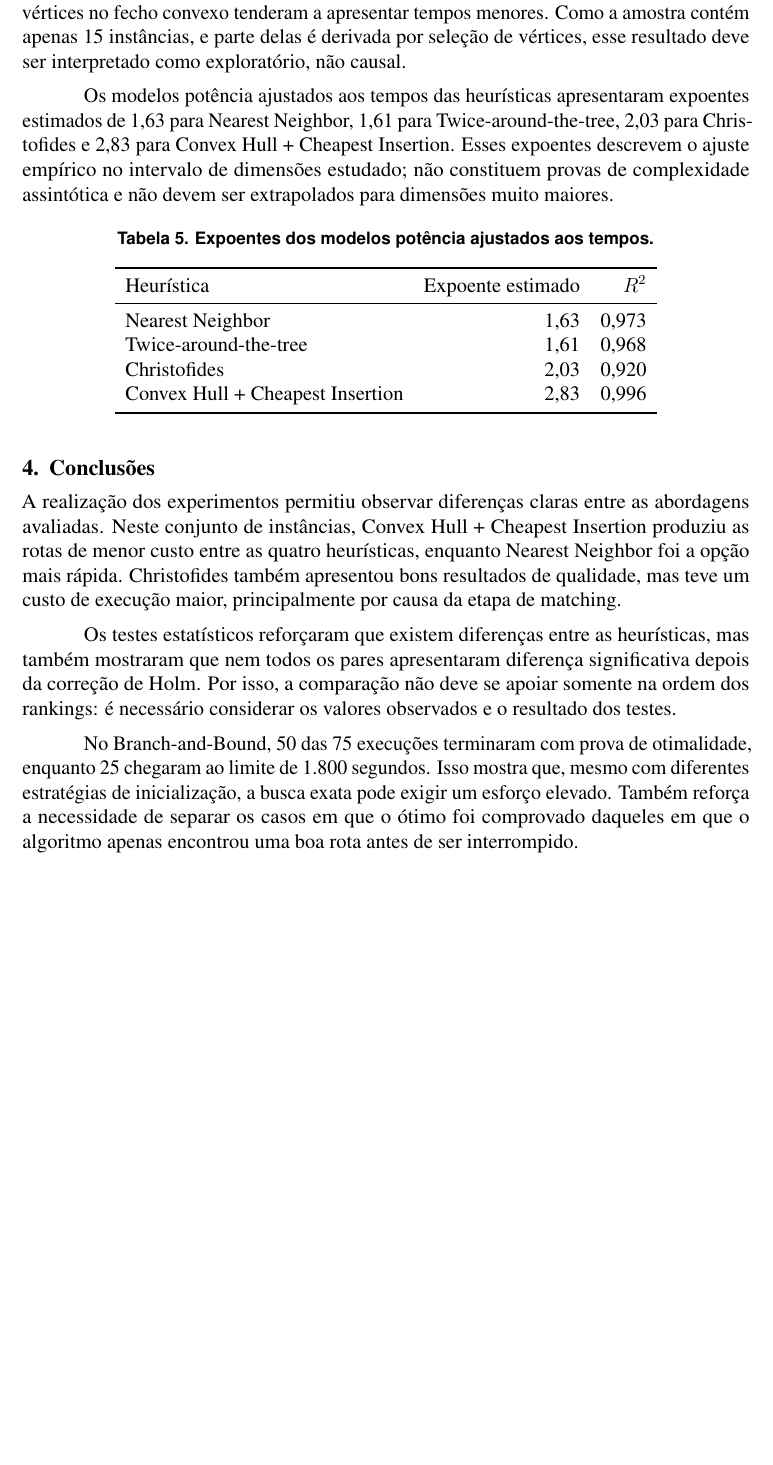
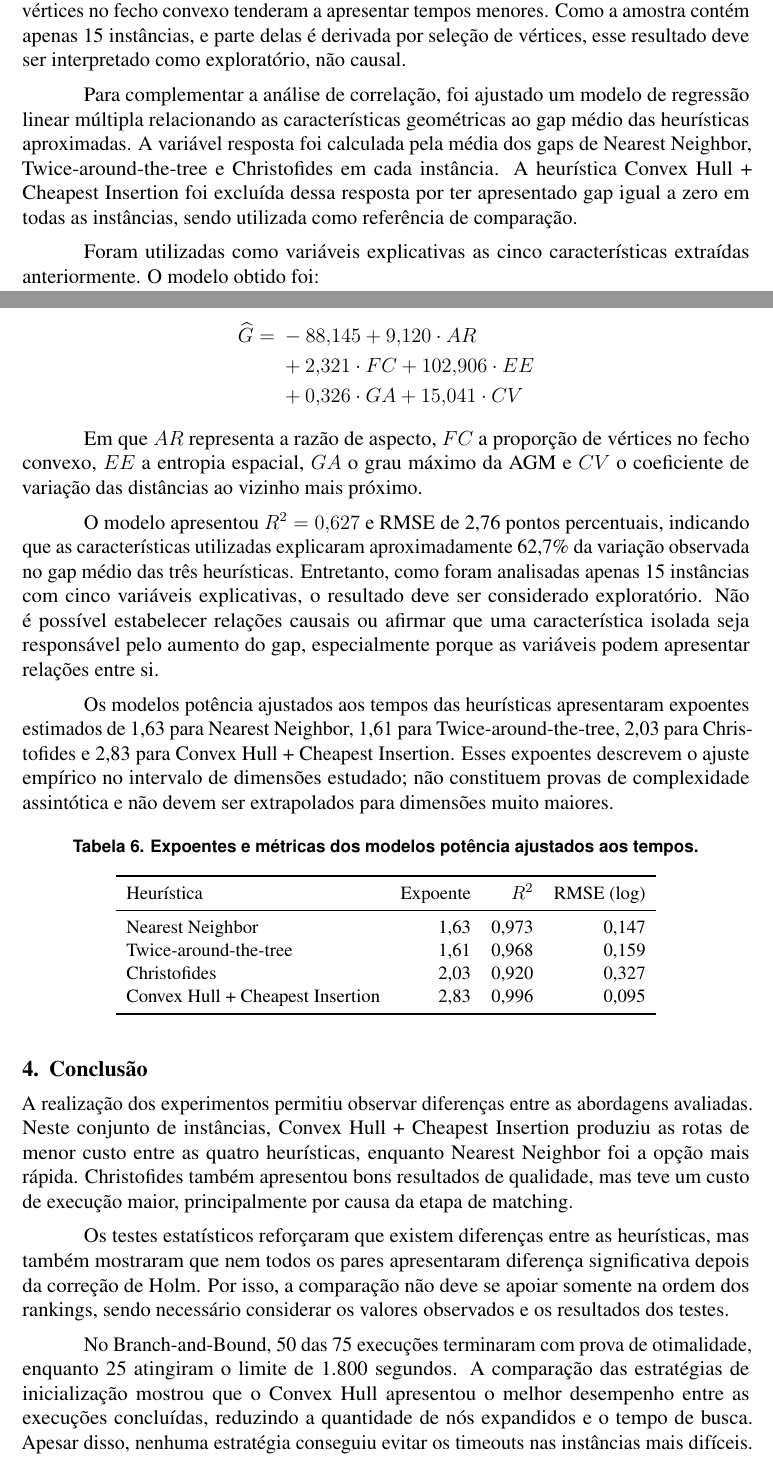
Before and after one commit to vitorfaleiro/TP2-ALG2-, a LaTeX paper (relatorio/artigo.tex): part of page 10 of 11 before the commit and two parts of pages 10 and 11 of 12 after it, the two joined at a grey line, cut so that both start at the same text, the shorter picture padded with empty space. Compiled offline with pdfLaTeX.

Commit message:
docs: finaliza artigo e documentação do TP2

```diff
--- a/relatorio/artigo.tex
+++ b/relatorio/artigo.tex
@@ -253,39 +281,61 @@ Esses resultados apontam o matching como o componente dominante nas medições a
 \label{fig:profilingtempo}
 \end{figure}
 
+
 \subsection{Características geométricas e escalabilidade}
 
 Foram calculadas características como razão entre dimensões do retângulo envolvente (\textit{aspect ratio}), proporção de vértices no fecho convexo, entropia espacial, grau máximo da AGM e coeficiente de variação das distâncias ao vizinho mais próximo. As associações foram avaliadas por correlação de Spearman, com ajuste de Holm.
 
 A associação mais consistente reportada foi entre a proporção de vértices no fecho convexo e o tempo de execução das heurísticas: os coeficientes de Spearman variaram de aproximadamente $-0{,}843$ a $-0{,}882$, com valores de $p$ ajustados inferiores a 0,003. Trata-se de uma associação negativa no conjunto observado: instâncias com maior proporção de vértices no fecho convexo tenderam a apresentar tempos menores. Como a amostra contém apenas 15 instâncias, e parte delas é derivada por seleção de vértices, esse resultado deve ser interpretado como exploratório, não causal.
 
+Para complementar a análise de correlação, foi ajustado um modelo de regressão linear múltipla relacionando as características geométricas ao gap médio das heurísticas aproximadas. A variável resposta foi calculada pela média dos gaps de Nearest Neighbor, Twice-around-the-tree e Christofides em cada instância. A heurística Convex Hull + Cheapest Insertion foi excluída dessa resposta por ter apresentado gap igual a zero em todas as instâncias, sendo utilizada como referência de comparação.
+
+Foram utilizadas como variáveis explicativas as cinco características extraídas anteriormente. O modelo obtido foi:
+
+\[
+\begin{aligned}
+\widehat{G} =\;& -88{,}145
++ 9{,}120 \cdot AR\\
+&+ 2{,}321 \cdot FC
++ 102{,}906 \cdot EE\\
+&+ 0{,}326 \cdot GA
++ 15{,}041 \cdot CV
+\end{aligned}
+\]
+
+Em que $AR$ representa a razão de aspecto, $FC$ a proporção de vértices no fecho convexo, $EE$ a entropia espacial, $GA$ o grau máximo da AGM e $CV$ o coeficiente de variação das distâncias ao vizinho mais próximo.
+
+O modelo apresentou $R^2 = 0{,}627$ e RMSE de 2,76 pontos percentuais, indicando que as características utilizadas explicaram aproximadamente 62,7\% da variação observada no gap médio das três heurísticas. Entretanto, como foram analisadas apenas 15 instâncias com cinco variáveis explicativas, o resultado deve ser considerado exploratório. Não é possível estabelecer relações causais ou afirmar que uma característica isolada seja responsável pelo aumento do gap, especialmente porque as variáveis podem apresentar relações entre si.
+
 Os modelos potência ajustados aos tempos das heurísticas apresentaram expoentes estimados de 1,63 para Nearest Neighbor, 1,61 para Twice-around-the-tree, 2,03 para Christofides e 2,83 para Convex Hull + Cheapest Insertion. Esses expoentes descrevem o ajuste empírico no intervalo de dimensões estudado; não constituem provas de complexidade assintótica e não devem ser extrapolados para dimensões muito maiores.
 
 \begin{table}[H]
 \centering
-\caption{Expoentes dos modelos potência ajustados aos tempos.}
+\caption{Expoentes e métricas dos modelos potência ajustados aos tempos.}
 \label{tab:expoentes}
-\begin{tabular}{lrr}
+\small
+\begin{tabular}{lrrr}
 \toprule
-Heurística & Expoente estimado & $R^2$\\
+Heurística & Expoente & $R^2$ & RMSE (log)\\
 \midrule
-Nearest Neighbor & 1,63 & 0,973\\
-Twice-around-the-tree & 1,61 & 0,968\\
-Christofides & 2,03 & 0,920\\
-Convex Hull + Cheapest Insertion & 2,83 & 0,996\\
+Nearest Neighbor & 1,63 & 0,973 & 0,147\\
+Twice-around-the-tree & 1,61 & 0,968 & 0,159\\
+Christofides & 2,03 & 0,920 & 0,327\\
+Convex Hull + Cheapest Insertion & 2,83 & 0,996 & 0,095\\
 \bottomrule
 \end{tabular}
 \end{table}
 
-\section{Conclusões}
 
-A realização dos experimentos permitiu observar diferenças claras entre as abordagens avaliadas. Neste conjunto de instâncias, Convex Hull + Cheapest Insertion produziu as rotas de menor custo entre as quatro heurísticas, enquanto Nearest Neighbor foi a opção mais rápida. Christofides também apresentou bons resultados de qualidade, mas teve um custo de execução maior, principalmente por causa da etapa de matching.
+\section{Conclusão}
 
-Os testes estatísticos reforçaram que existem diferenças entre as heurísticas, mas também mostraram que nem todos os pares apresentaram diferença significativa depois da correção de Holm. Por isso, a comparação não deve se apoiar somente na ordem dos rankings: é necessário considerar os valores observados e o resultado dos testes.
+A realização dos experimentos permitiu observar diferenças entre as abordagens avaliadas. Neste conjunto de instâncias, Convex Hull + Cheapest Insertion produziu as rotas de menor custo entre as quatro heurísticas, enquanto Nearest Neighbor foi a opção mais rápida. Christofides também apresentou bons resultados de qualidade, mas teve um custo de execução maior, principalmente por causa da etapa de matching.
 
-No Branch-and-Bound, 50 das 75 execuções terminaram com prova de otimalidade, enquanto 25 chegaram ao limite de 1.800 segundos. Isso mostra que, mesmo com diferentes estratégias de inicialização, a busca exata pode exigir um esforço elevado. Também reforça a necessidade de separar os casos em que o ótimo foi comprovado daqueles em que o algoritmo apenas encontrou uma boa rota antes de ser interrompido.
+Os testes estatísticos reforçaram que existem diferenças entre as heurísticas, mas também mostraram que nem todos os pares apresentaram diferença significativa depois da correção de Holm. Por isso, a comparação não deve se apoiar somente na ordem dos rankings, sendo necessário considerar os valores observados e os resultados dos testes.
 
-O profiling mostrou que o matching foi a etapa mais custosa de Christofides nas medições realizadas. Já as análises geométricas e os modelos de escalabilidade ajudaram a levantar possíveis relações entre as características das instâncias e o desempenho, mas devem ser vistos como resultados exploratórios, considerando a quantidade e a composição do conjunto utilizado.
+No Branch-and-Bound, 50 das 75 execuções terminaram com prova de otimalidade, enquanto 25 atingiram o limite de 1.800 segundos. A comparação das estratégias de inicialização mostrou que o Convex Hull apresentou o melhor desempenho entre as execuções concluídas, reduzindo a quantidade de nós expandidos e o tempo de busca. Apesar disso, nenhuma estratégia conseguiu evitar os timeouts nas instâncias mais difíceis.
+
+O profiling mostrou que o matching foi a etapa mais custosa de Christofides nas medições realizadas. Já as análises geométricas, as correlações e os modelos de escalabilidade permitiram investigar como as características das instâncias se relacionam com o desempenho e a qualidade das soluções. Entretanto, os resultados devem ser interpretados com cautela devido ao tamanho e à composição do conjunto experimental.
 
 Como continuação, seria interessante ampliar o conjunto com instâncias independentes, realizar novas execuções em condições controladas e aprofundar a comparação das estratégias de inicialização do Branch-and-Bound. Também seria válido investigar com mais detalhes como o arredondamento das distâncias influencia as propriedades métricas utilizadas nas garantias teóricas dos algoritmos.
 
```
Also changed, not shown: requirements.txt (+4 -0 lines), relatorio/relatorio.pdf, relatorio/artigo.tex (33 more changed lines).
